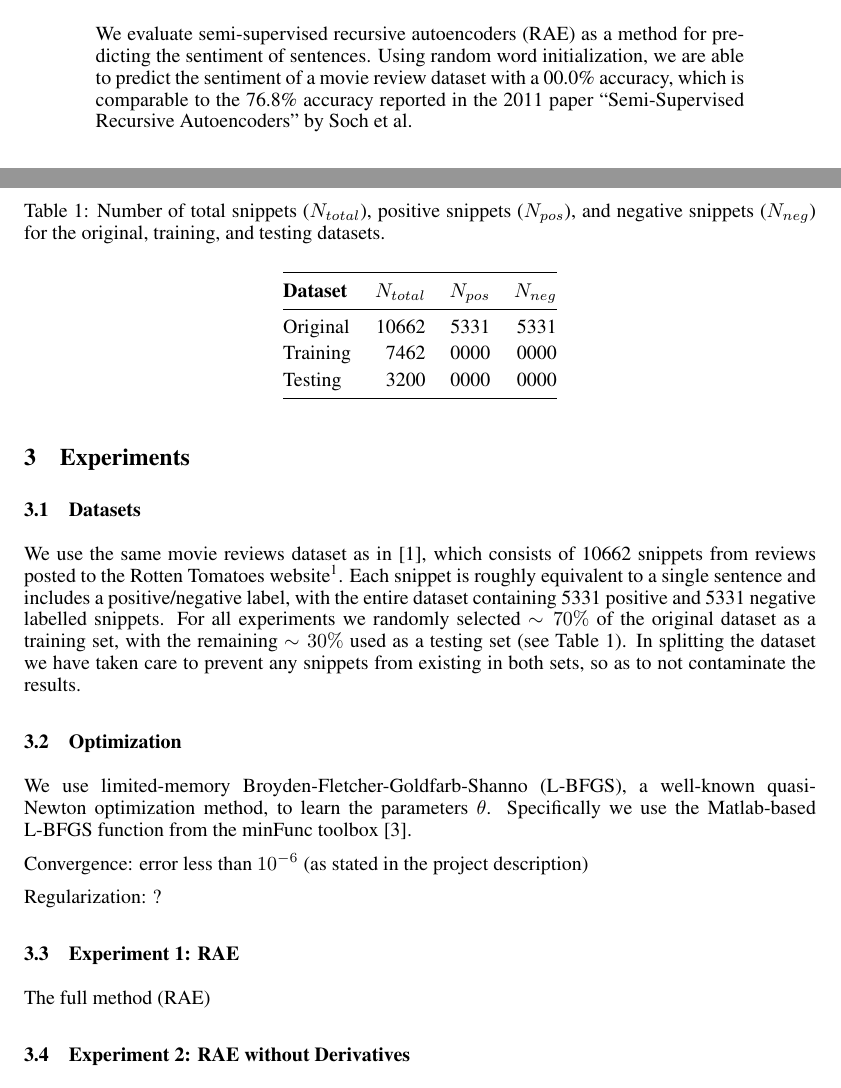
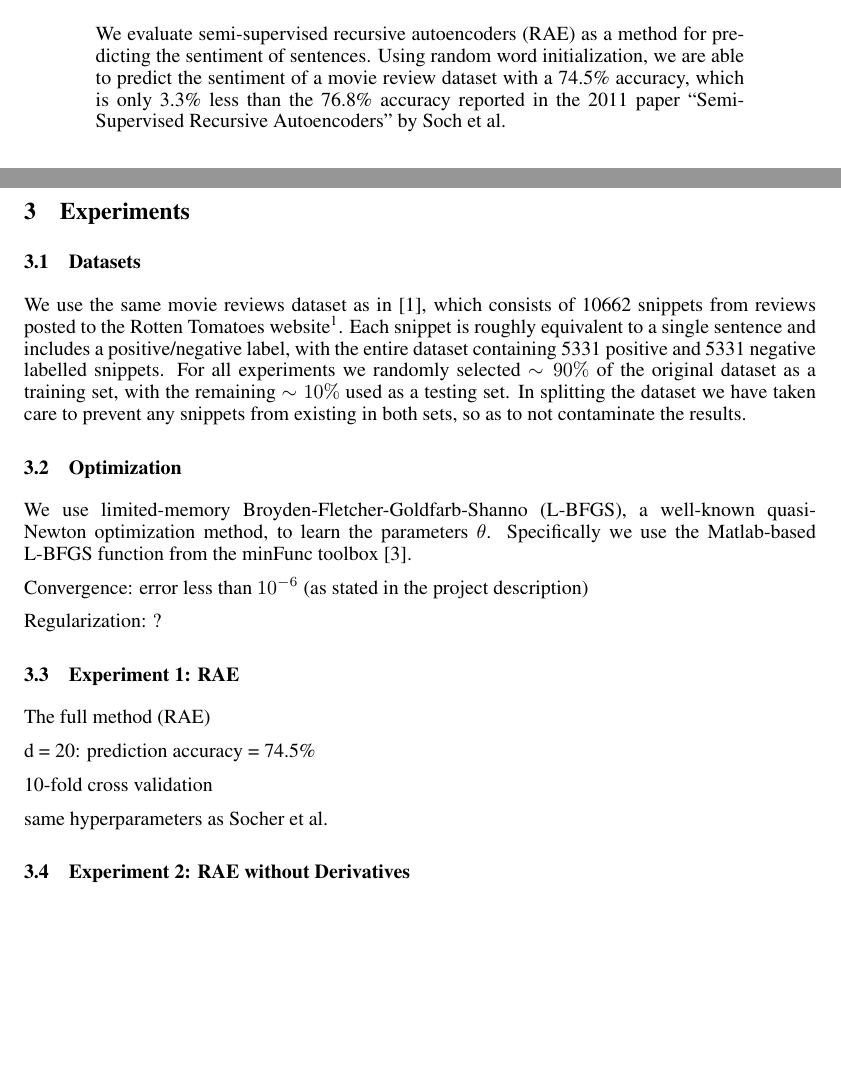
Before and after one commit to yindlib/CSE250B_NN, a LaTeX paper (report/report_nn.tex): two parts of pages 1 and 2 of 3, joined at a grey line, cut so that both start at the same text, the shorter picture padded with empty space. Compiled offline with pdfLaTeX.

```diff
--- a/report/report_nn.tex
+++ b/report/report_nn.tex
@@ -40,7 +40,7 @@
 
 
 \begin{abstract}
-We evaluate semi-supervised recursive autoencoders (RAE) as a method for predicting the sentiment of sentences. Using random word initialization, we are able to predict the sentiment of a movie review dataset with a 00.0\% accuracy, which is comparable to the 76.8\% accuracy reported in the 2011 paper ``Semi-Supervised Recursive Autoencoders'' by Soch et al.
+We evaluate semi-supervised recursive autoencoders (RAE) as a method for predicting the sentiment of sentences. Using random word initialization, we are able to predict the sentiment of a movie review dataset with a 74.5\% accuracy, which is only 3.3\% less than the 76.8\% accuracy reported in the 2011 paper ``Semi-Supervised Recursive Autoencoders'' by Soch et al.
 \end{abstract}
 
 
@@ -105,27 +105,7 @@
 % DATASETS
 %
 \subsection{Datasets}
-We use the same movie reviews dataset as in \cite{Socher}, which consists of 10662 snippets from reviews posted to the Rotten Tomatoes website\footnote{\url{http://www.rottentomatoes.com}}. Each snippet is roughly equivalent to a single sentence and includes a positive/negative label, with the entire dataset containing 5331 positive and 5331 negative labelled snippets. For all experiments we randomly selected $\sim 70\%$ of the original dataset as a training set, with the remaining $\sim 30\%$ used as a testing set (see Table \ref{tab:datasets}). In splitting the dataset we have taken care to prevent any snippets from existing in both sets, so as to not contaminate the results.
-
-
-\begin{table}[t]
-    \centering
-
-    \caption{Number of total snippets ($N_{total}$), positive snippets ($N_{pos}$), and negative snippets ($N_{neg}$) for the original, training, and testing datasets.}
-    \label{tab:datasets}
-
-    \ra{1.2}
-    \begin{tabular}{@{} l r r r  @{}}
-        \\
-        \toprule
-        \bf{Dataset} & $N_{total}$ & $N_{pos}$ & $N_{neg}$ \\
-        \midrule
-        Original & 10662 & 5331 & 5331 \\
-        Training &  7462 & 0000 & 0000 \\
-        Testing  &  3200 & 0000 & 0000 \\
-        \bottomrule
-    \end{tabular}
-\end{table}
+We use the same movie reviews dataset as in \cite{Socher}, which consists of 10662 snippets from reviews posted to the Rotten Tomatoes website\footnote{\url{http://www.rottentomatoes.com}}. Each snippet is roughly equivalent to a single sentence and includes a positive/negative label, with the entire dataset containing 5331 positive and 5331 negative labelled snippets. For all experiments we randomly selected $\sim 90\%$ of the original dataset as a training set, with the remaining $\sim 10\%$ used as a testing set. In splitting the dataset we have taken care to prevent any snippets from existing in both sets, so as to not contaminate the results.
 
 
 %
@@ -146,6 +126,12 @@
 %
 \subsection{Experiment 1: RAE}
 The full method (RAE)
+
+d = 20: prediction accuracy = 74.5\%
+
+10-fold cross validation
+
+same hyperparameters as Socher et al.
 
 
 %
```
Also changed, not shown: report/report_nn.pdf, report/report_nn.tex (2 more changed lines).
